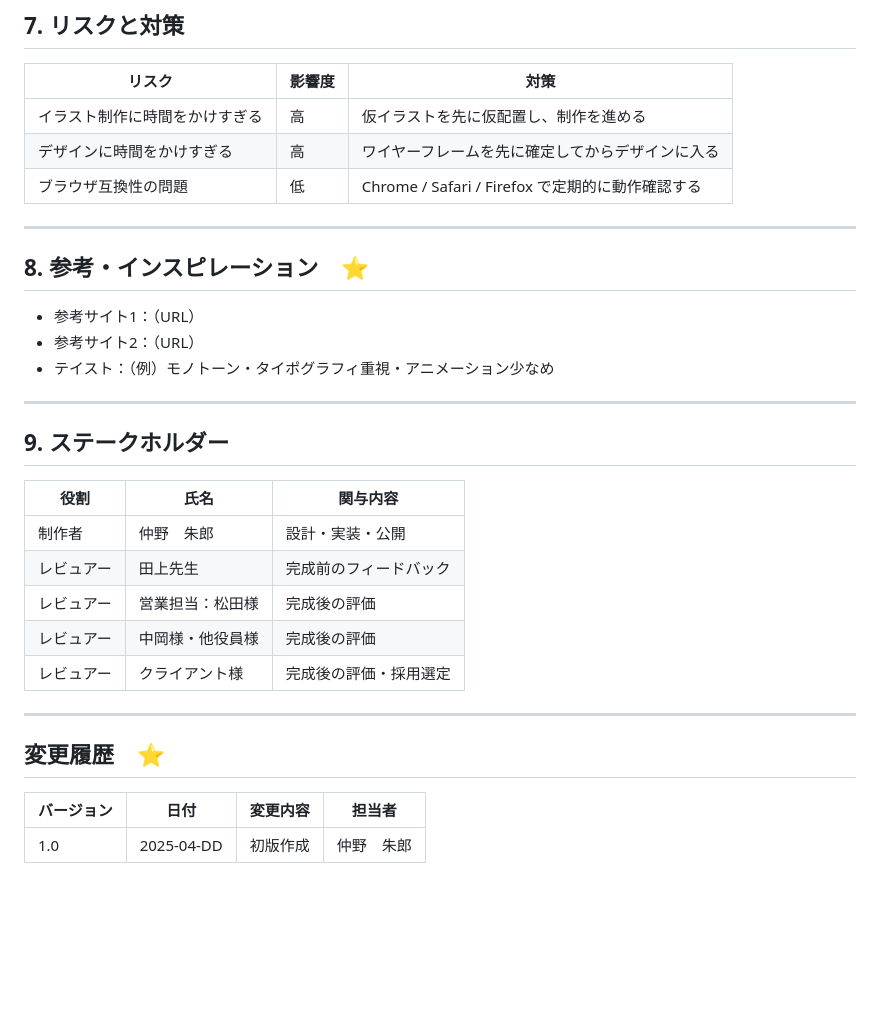
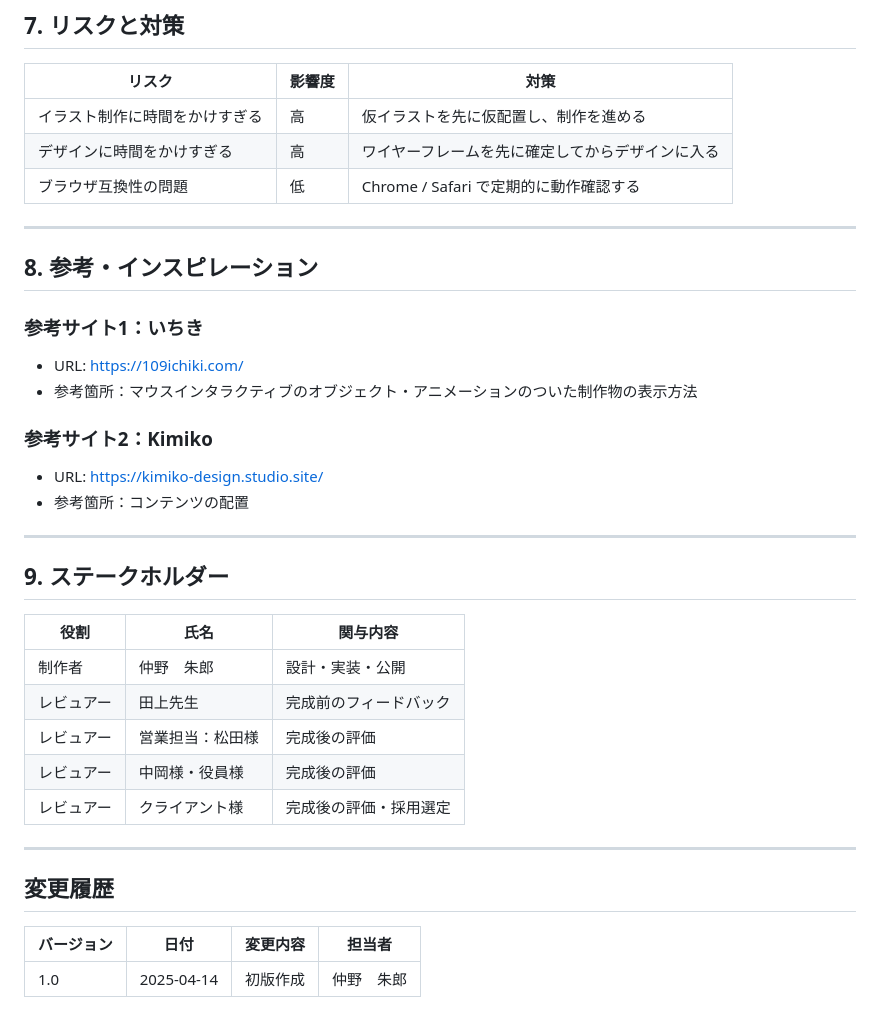
Before and after one commit to Shiro-Nakano/shironakano-portfolio-site, a Markdown page: docs/01_project-brief.md, the part around one of its changes. GitHub-like rendering; blank space fills up the shorter version.

```diff
--- a/docs/project-brief.md
+++ b/docs/01_project-brief.md
@@ -105,15 +103,18 @@
 |--------|--------|------|
 | イラスト制作に時間をかけすぎる | 高 | 仮イラストを先に仮配置し、制作を進める |
 | デザインに時間をかけすぎる | 高 | ワイヤーフレームを先に確定してからデザインに入る |
-| ブラウザ互換性の問題 | 低 | Chrome / Safari / Firefox で定期的に動作確認する |
+| ブラウザ互換性の問題 | 低 | Chrome / Safari で定期的に動作確認する |
 
 ---
 
-## 8. 参考・インスピレーション　⭐️
+## 8. 参考・インスピレーション
 
-- 参考サイト1：（URL）
-- 参考サイト2：（URL）
-- テイスト：（例）モノトーン・タイポグラフィ重視・アニメーション少なめ
+### 参考サイト1：いちき
+- URL: https://109ichiki.com/
+- 参考箇所：マウスインタラクティブのオブジェクト・アニメーションのついた制作物の表示方法
+### 参考サイト2：Kimiko
+- URL: https://kimiko-design.studio.site/
+- 参考箇所：コンテンツの配置
 
 ---
 
@@ -124,13 +125,13 @@
 | 制作者 | 仲野　朱郎 | 設計・実装・公開 |
 | レビュアー | 田上先生 | 完成前のフィードバック |
 | レビュアー | 営業担当：松田様 | 完成後の評価 |
-| レビュアー | 中岡様・他役員様 | 完成後の評価 |
+| レビュアー | 中岡様・役員様 | 完成後の評価 |
 | レビュアー | クライアント様 | 完成後の評価・採用選定 |
 
 ---
 
-## 変更履歴　⭐️
+## 変更履歴
 
 | バージョン | 日付 | 変更内容 | 担当者 |
 |-----------|------|---------|--------|
-| 1.0 | 2025-04-DD | 初版作成 | 仲野　朱郎 |
+| 1.0 | 2025-04-14 | 初版作成 | 仲野　朱郎 |
```
Also changed, not shown: other parts of docs/01_project-brief.md (+12 -14 lines).
